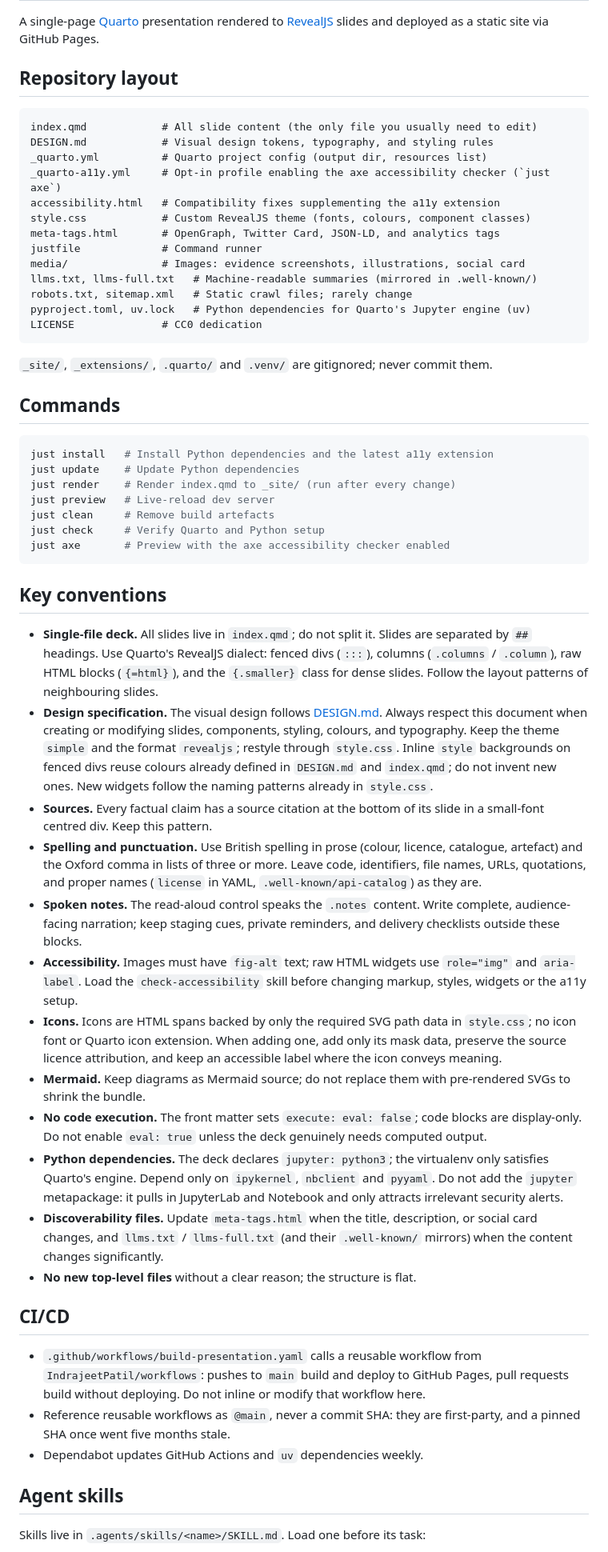
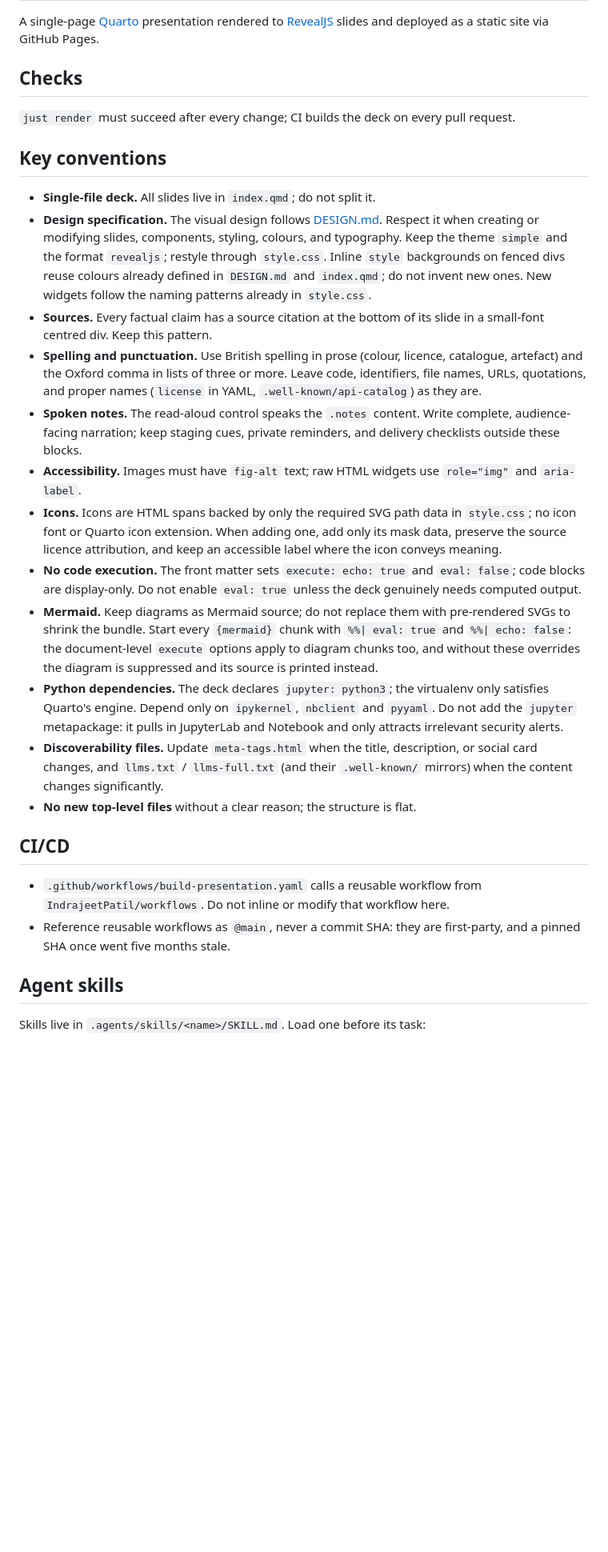
Before and after one commit to IndrajeetPatil/second-hardest-cs-thing, a Markdown page: AGENTS.md, the part around the change. Shown at 80% size. GitHub-like rendering; blank space fills up the shorter version.

Commit message:
docs(agents): trim AGENTS.md for capable models
Drop the directory tour, restated just recipes, gitignore notes and
Dependabot schedule, which agents can read from the repository. Remove
the accessibility skill pointer duplicated by the skills table, and
document the mermaid chunk overrides needed under the document-level
execute options.

````diff
--- a/AGENTS.md
+++ b/AGENTS.md
@@ -4,52 +4,20 @@ A single-page [Quarto](https://quarto.org/) presentation rendered to
 [RevealJS](https://revealjs.com/) slides and deployed as a static site via
 GitHub Pages.
 
-## Repository layout
+## Checks
 
-```text
-index.qmd            # All slide content (the only file you usually need to edit)
-DESIGN.md            # Visual design tokens, typography, and styling rules
-_quarto.yml          # Quarto project config (output dir, resources list)
-_quarto-a11y.yml     # Opt-in profile enabling the axe accessibility checker (`just axe`)
-accessibility.html   # Compatibility fixes supplementing the a11y extension
-style.css            # Custom RevealJS theme (fonts, colours, component classes)
-meta-tags.html       # OpenGraph, Twitter Card, JSON-LD, and analytics tags
-justfile             # Command runner
-media/               # Images: evidence screenshots, illustrations, social card
-llms.txt, llms-full.txt   # Machine-readable summaries (mirrored in .well-known/)
-robots.txt, sitemap.xml   # Static crawl files; rarely change
-pyproject.toml, uv.lock   # Python dependencies for Quarto's Jupyter engine (uv)
-LICENSE              # CC0 dedication
-```
-
-`_site/`, `_extensions/`, `.quarto/` and `.venv/` are gitignored; never commit
-them.
-
-## Commands
-
-```bash
-just install   # Install Python dependencies and the latest a11y extension
-just update    # Update Python dependencies
-just render    # Render index.qmd to _site/ (run after every change)
-just preview   # Live-reload dev server
-just clean     # Remove build artefacts
-just check     # Verify Quarto and Python setup
-just axe       # Preview with the axe accessibility checker enabled
-```
+`just render` must succeed after every change; CI builds the deck on every
+pull request.
 
 ## Key conventions
 
-- **Single-file deck.** All slides live in `index.qmd`; do not split it. Slides
-  are separated by `##` headings. Use Quarto's RevealJS dialect: fenced divs
-  (`:::`), columns (`.columns` / `.column`), raw HTML blocks (`{=html}`), and
-  the `{.smaller}` class for dense slides. Follow the layout patterns of
-  neighbouring slides.
+- **Single-file deck.** All slides live in `index.qmd`; do not split it.
 - **Design specification.** The visual design follows [DESIGN.md](DESIGN.md).
-  Always respect this document when creating or modifying slides, components,
-  styling, colours, and typography. Keep the theme `simple` and the format
-  `revealjs`; restyle through `style.css`. Inline `style` backgrounds on fenced
-  divs reuse colours already defined in `DESIGN.md` and `index.qmd`; do not
-  invent new ones. New widgets follow the naming patterns already in `style.css`.
+  Respect it when creating or modifying slides, components, styling, colours,
+  and typography. Keep the theme `simple` and the format `revealjs`; restyle
+  through `style.css`. Inline `style` backgrounds on fenced divs reuse colours
+  already defined in `DESIGN.md` and `index.qmd`; do not invent new ones. New
+  widgets follow the naming patterns already in `style.css`.
 - **Sources.** Every factual claim has a source citation at the bottom of its
   slide in a small-font centred div. Keep this pattern.
 - **Spelling and punctuation.** Use British spelling in prose (colour, licence,
@@ -60,17 +28,19 @@ just axe       # Preview with the axe accessibility checker enabled
   complete, audience-facing narration; keep staging cues, private reminders,
   and delivery checklists outside these blocks.
 - **Accessibility.** Images must have `fig-alt` text; raw HTML widgets use
-  `role="img"` and `aria-label`. Load the `check-accessibility` skill before
-  changing markup, styles, widgets or the a11y setup.
+  `role="img"` and `aria-label`.
 - **Icons.** Icons are HTML spans backed by only the required SVG path data in
   `style.css`; no icon font or Quarto icon extension. When adding one, add only
   its mask data, preserve the source licence attribution, and keep an
   accessible label where the icon conveys meaning.
+- **No code execution.** The front matter sets `execute: echo: true` and
+  `eval: false`; code blocks are display-only. Do not enable `eval: true`
+  unless the deck genuinely needs computed output.
 - **Mermaid.** Keep diagrams as Mermaid source; do not replace them with
-  pre-rendered SVGs to shrink the bundle.
-- **No code execution.** The front matter sets `execute: eval: false`; code
-  blocks are display-only. Do not enable `eval: true` unless the deck genuinely
-  needs computed output.
+  pre-rendered SVGs to shrink the bundle. Start every `{mermaid}` chunk with
+  `%%| eval: true` and `%%| echo: false`: the document-level `execute` options
+  apply to diagram chunks too, and without these overrides the diagram is
+  suppressed and its source is printed instead.
 - **Python dependencies.** The deck declares `jupyter: python3`; the virtualenv
   only satisfies Quarto's engine. Depend only on `ipykernel`, `nbclient` and
   `pyyaml`. Do not add the `jupyter` metapackage: it pulls in JupyterLab and
@@ -83,12 +53,9 @@ just axe       # Preview with the axe accessibility checker enabled
 ## CI/CD
 
 - `.github/workflows/build-presentation.yaml` calls a reusable workflow from
-  `IndrajeetPatil/workflows`: pushes to `main` build and deploy to GitHub
-  Pages, pull requests build without deploying. Do not inline or modify that
-  workflow here.
+  `IndrajeetPatil/workflows`. Do not inline or modify that workflow here.
 - Reference reusable workflows as `@main`, never a commit SHA: they are
   first-party, and a pinned SHA once went five months stale.
-- Dependabot updates GitHub Actions and `uv` dependencies weekly.
 
 ## Agent skills
 
````
